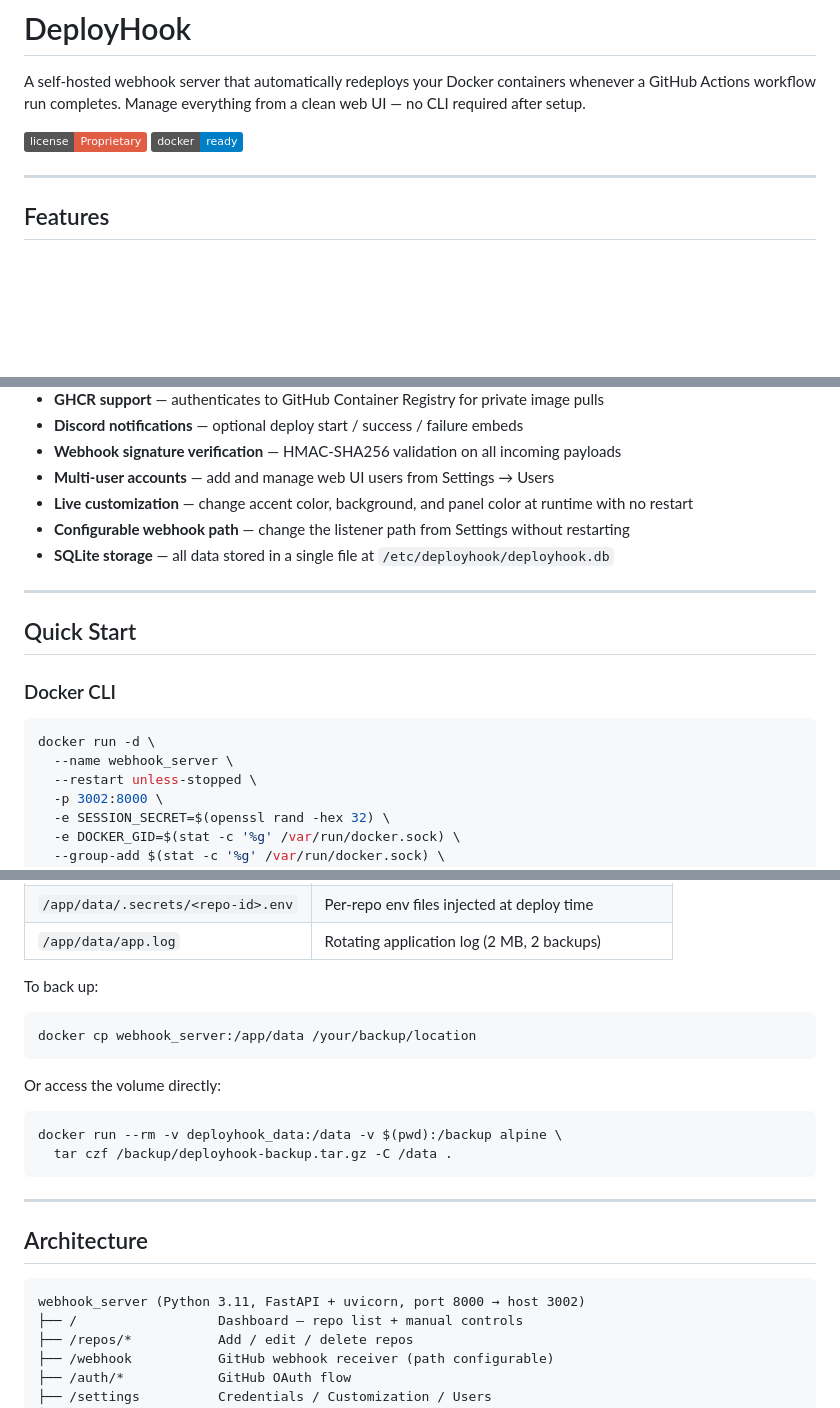
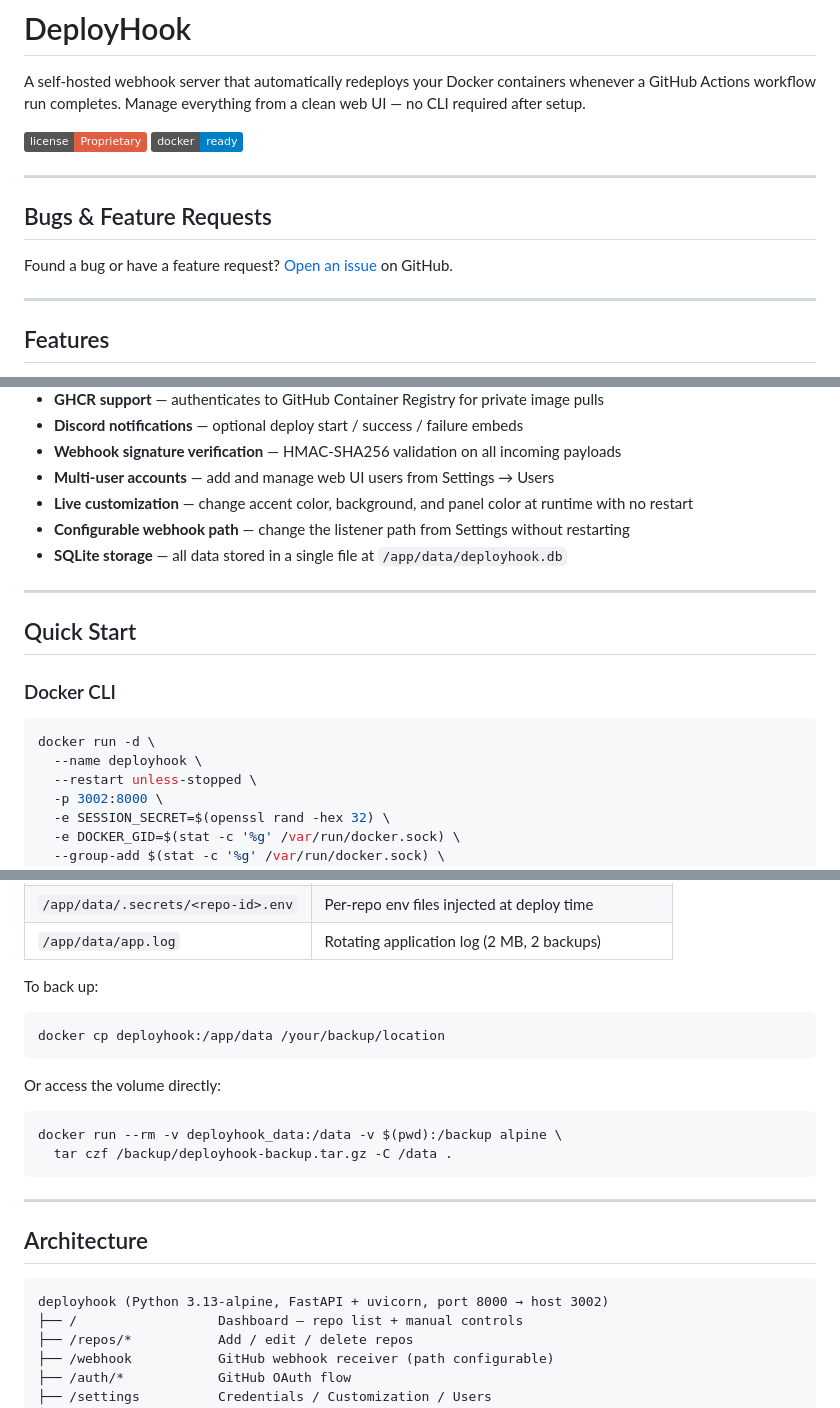
Before and after one commit to Mustachemiketv-projects/DeployHook, a Markdown page: README.md, 3 parts joined by grey strips. GitHub-like rendering; badges without logos; blank space fills up the shorter version.

Commit message:
feat: update README with bug reporting section and correct container names

````diff
--- a/README.md
+++ b/README.md
@@ -4,6 +4,12 @@ A self-hosted webhook server that automatically redeploys your Docker containers
 
 ![License](https://img.shields.io/badge/license-Proprietary-red)
 ![Docker](https://img.shields.io/badge/docker-ready-blue)
+
+---
+
+## Bugs & Feature Requests
+
+Found a bug or have a feature request? [Open an issue](https://github.com/Mustachemiketv-projects/DeployHook/issues) on GitHub.
 
 ---
 
@@ -18,7 +24,7 @@ A self-hosted webhook server that automatically redeploys your Docker containers
 - **Multi-user accounts** — add and manage web UI users from Settings → Users
 - **Live customization** — change accent color, background, and panel color at runtime with no restart
 - **Configurable webhook path** — change the listener path from Settings without restarting
-- **SQLite storage** — all data stored in a single file at `/etc/deployhook/deployhook.db`
+- **SQLite storage** — all data stored in a single file at `/app/data/deployhook.db`
 
 ---
 
@@ -28,7 +34,7 @@ A self-hosted webhook server that automatically redeploys your Docker containers
 
 ```bash
 docker run -d \
-  --name webhook_server \
+  --name deployhook \
   --restart unless-stopped \
   -p 3002:8000 \
   -e SESSION_SECRET=$(openssl rand -hex 32) \
@@ -217,7 +223,7 @@ All persistent data is stored in a Docker named volume (`deployhook_data`) mount
 To back up:
 
 ```bash
-docker cp webhook_server:/app/data /your/backup/location
+docker cp deployhook:/app/data /your/backup/location
 ```
 
 Or access the volume directly:
@@ -232,7 +238,7 @@ docker run --rm -v deployhook_data:/data -v $(pwd):/backup alpine \
 ## Architecture
 
 ```
-webhook_server (Python 3.11, FastAPI + uvicorn, port 8000 → host 3002)
+deployhook (Python 3.13-alpine, FastAPI + uvicorn, port 8000 → host 3002)
 ├── /                  Dashboard — repo list + manual controls
 ├── /repos/*           Add / edit / delete repos
 ├── /webhook           GitHub webhook receiver (path configurable)
````
Also changed, not shown: other parts of README.md (+2 -2 lines).
